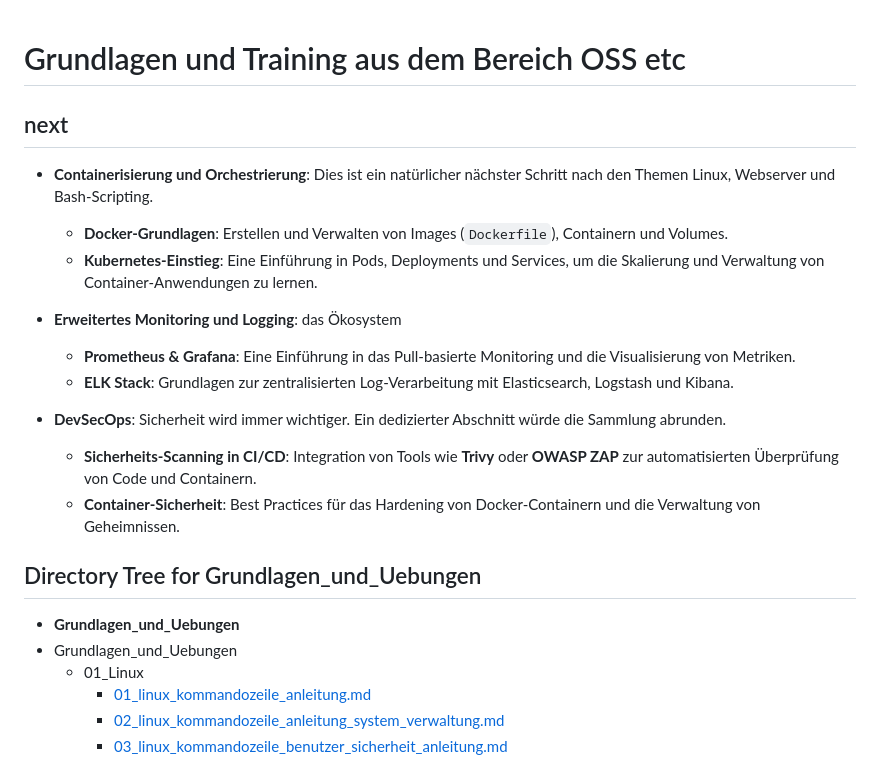
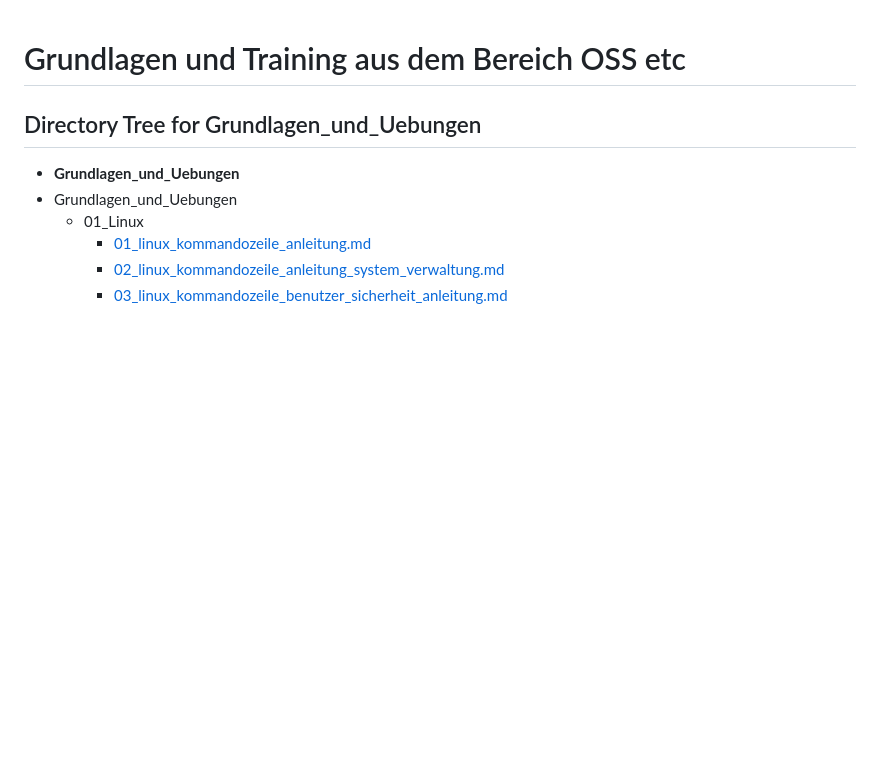
Before and after one commit to bh2005/bastelecke, a Markdown page: Grundlagen_und_Uebungen/README.md, the part around the change. Drawn GitHub-style; blank space fills up the shorter version.

```diff
--- a/Grundlagen_und_Uebungen/README.md
+++ b/Grundlagen_und_Uebungen/README.md
@@ -1,18 +1,4 @@
 # Grundlagen und Training aus dem Bereich OSS etc
-
-## next
-
-* **Containerisierung und Orchestrierung**: Dies ist ein natürlicher nächster Schritt nach den Themen Linux, Webserver und Bash-Scripting.
-    * **Docker-Grundlagen**: Erstellen und Verwalten von Images (`Dockerfile`), Containern und Volumes.
-    * **Kubernetes-Einstieg**: Eine Einführung in Pods, Deployments und Services, um die Skalierung und Verwaltung von Container-Anwendungen zu lernen.
-
-* **Erweitertes Monitoring und Logging**: das Ökosystem
-    * **Prometheus & Grafana**: Eine Einführung in das Pull-basierte Monitoring und die Visualisierung von Metriken.
-    * **ELK Stack**: Grundlagen zur zentralisierten Log-Verarbeitung mit Elasticsearch, Logstash und Kibana.
-
-* **DevSecOps**: Sicherheit wird immer wichtiger. Ein dedizierter Abschnitt würde die Sammlung abrunden.
-    * **Sicherheits-Scanning in CI/CD**: Integration von Tools wie **Trivy** oder **OWASP ZAP** zur automatisierten Überprüfung von Code und Containern.
-    * **Container-Sicherheit**: Best Practices für das Hardening von Docker-Containern und die Verwaltung von Geheimnissen.
 
 ## Directory Tree for Grundlagen_und_Uebungen
 
```
